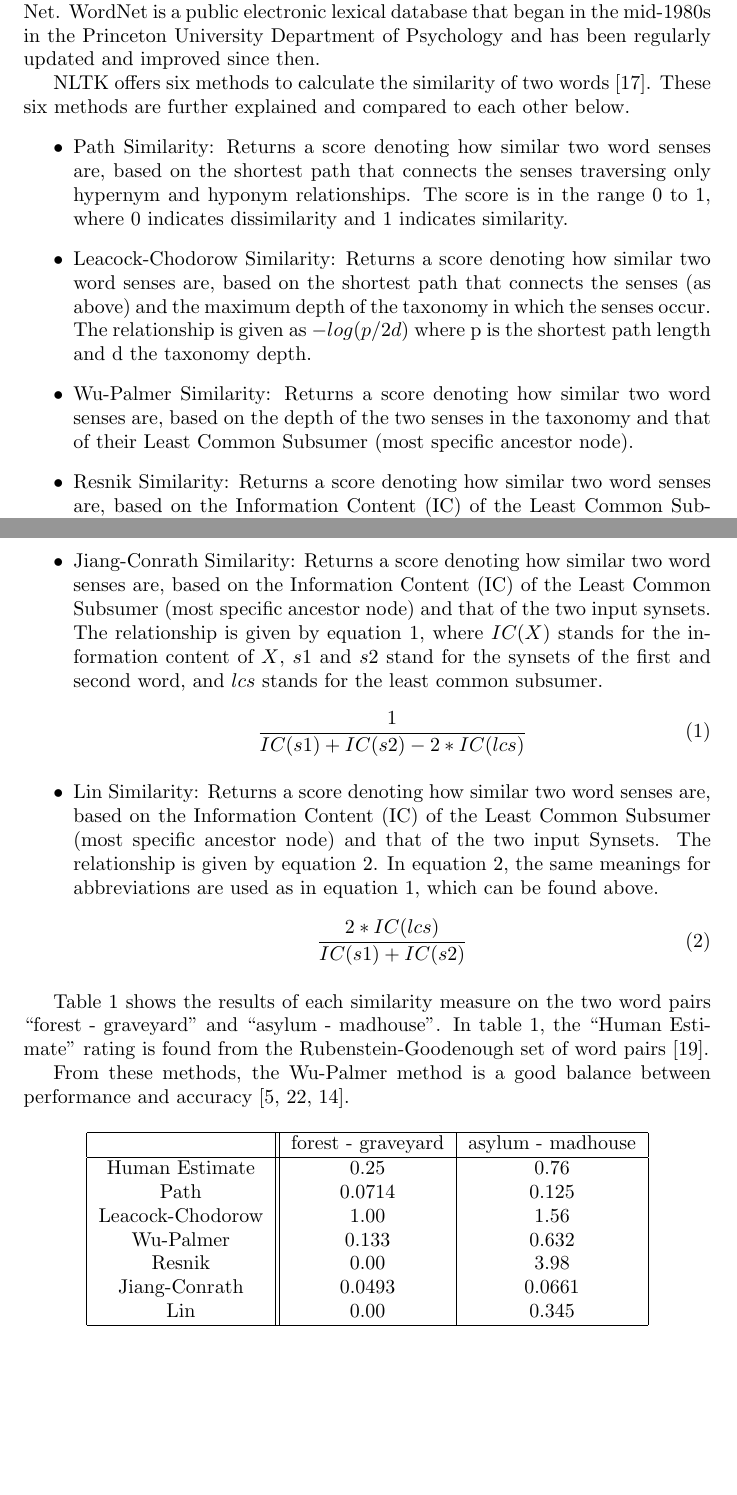
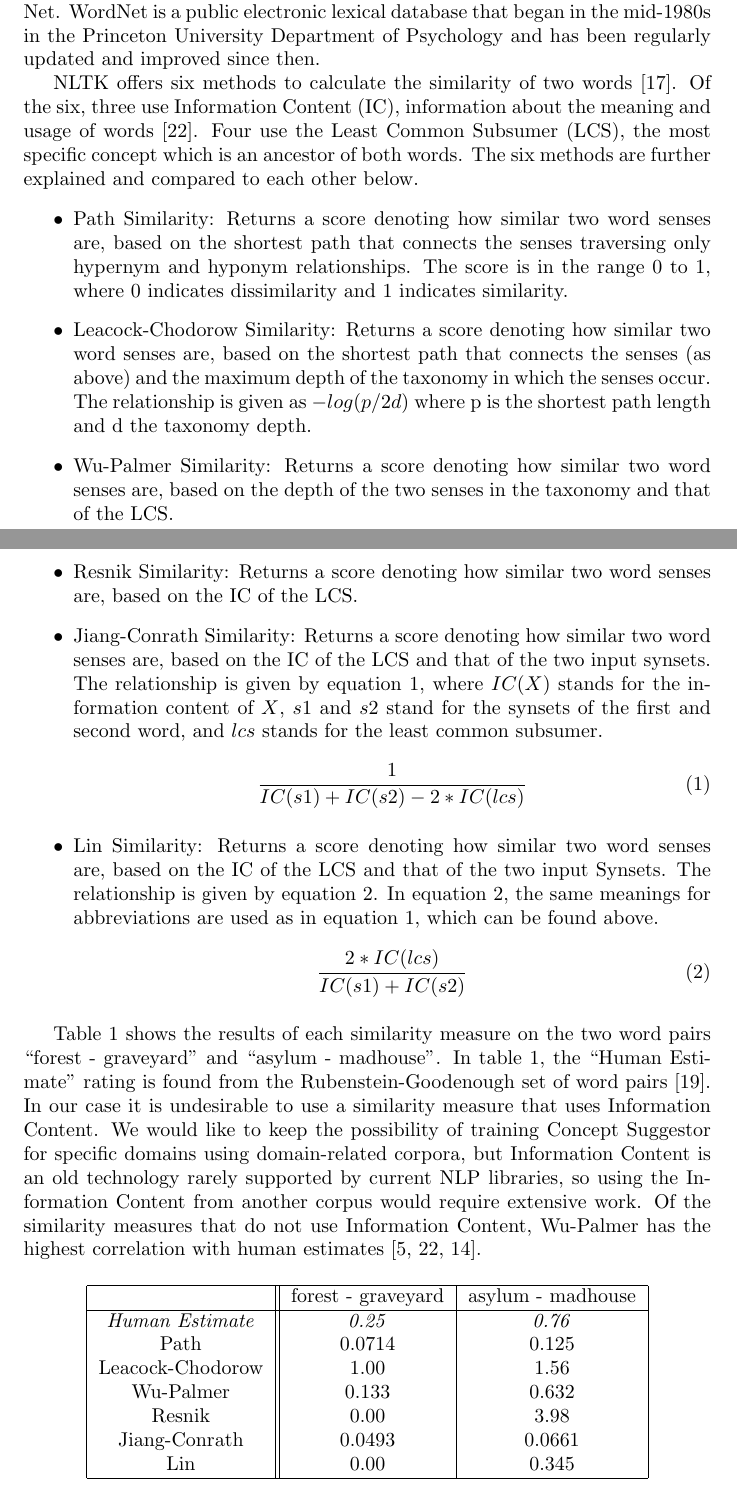
Before and after one commit to RELabUU/concept-suggestor, a LaTeX thesis (Thesis/Concept Suggestor.tex): two parts of pages 3 and 4 of 10, joined at a grey line, cut so that both start at the same text, the shorter picture padded with empty space. Compiled offline with pdfLaTeX.

Commit message:
Rephrased some of NLTKs similarity measures, explained Wu-Palmer choice.

```diff
--- a/Thesis/Concept Suggestor.tex
+++ b/Thesis/Concept Suggestor.tex
@@ -75,26 +75,24 @@ The similarity function of SpaCy, henceforth called $\textit{SpacySimilarity}$,
 Although NLTK is an often-used library for NLP purposes, Concept Suggestor uses only the WordNet interface, so this subsection will focus primarily on WordNet. WordNet is a public electronic lexical database that began in the mid-1980s in the Princeton University Department of Psychology and has been regularly updated and improved since then.
 % The similarity function of NLTK, henceforth called $\textit{WordNetSimilarity}$ returns a score between zero and one, where a value of zero indicates that two words are dissimilar, and a value of one indicates that two words are similar to each other. This score is based on the shortest path that connects the senses using only hypernym or hyponym relationships.
 
-NLTK offers six methods to calculate the similarity of two words \citep{pedersen2004wordnet}. These six methods are further explained and compared to each other below.
+NLTK offers six methods to calculate the similarity of two words \citep{pedersen2004wordnet}. Of the six, three use Information Content (IC), information about the meaning and usage of words \cite{seco2004intrinsic}. Four use the Least Common Subsumer (LCS), the most specific concept which is an ancestor of both words. The six methods are further explained and compared to each other below.
 \begin{itemize}
 	\item Path Similarity: Returns a score denoting how similar two word senses are, based on the shortest path that connects the senses traversing only hypernym and hyponym relationships. The score is in the range 0 to 1, where 0 indicates dissimilarity and 1 indicates similarity.
 	\item Leacock-Chodorow Similarity: Returns a score denoting how similar two word senses are, based on the shortest path that connects the senses (as above) and the maximum depth of the taxonomy in which the senses occur. The relationship is given as \(-log(p/2d)\) where p is the shortest path length and d the taxonomy depth. % TODO: make this not copied from http://www.nltk.org/howto/wordnet.html
-	\item Wu-Palmer Similarity: Returns a score denoting how similar two word senses are, based on the depth of the two senses in the taxonomy and that of their Least Common Subsumer (most specific ancestor node). % TODO: make this not copied from http://www.nltk.org/howto/wordnet.html
-	\item Resnik Similarity: Returns a score denoting how similar two word senses are, based on the Information Content (IC) of the Least Common Subsumer (most specific ancestor node). % TODO: make this not copied from http://www.nltk.org/howto/wordnet.html
-	\item Jiang-Conrath Similarity: Returns a score denoting how similar two word senses are, based on the Information Content (IC) of the Least Common Subsumer (most specific ancestor node) and that of the two input synsets. The relationship is given by equation \ref{eq:jcnsimilarity}, where $IC(X)$ stands for the information content of $X$, $s1$ and $s2$ stand for the synsets of the first and second word, and $lcs$ stands for the least common subsumer.
+	\item Wu-Palmer Similarity: Returns a score denoting how similar two word senses are, based on the depth of the two senses in the taxonomy and that of the LCS.
+	\item Resnik Similarity: Returns a score denoting how similar two word senses are, based on the IC of the LCS.
+	\item Jiang-Conrath Similarity: Returns a score denoting how similar two word senses are, based on the IC of the LCS and that of the two input synsets. The relationship is given by equation \ref{eq:jcnsimilarity}, where $IC(X)$ stands for the information content of $X$, $s1$ and $s2$ stand for the synsets of the first and second word, and $lcs$ stands for the least common subsumer.
 \begin{equation} \label{eq:jcnsimilarity}
 	\frac{1} {IC(s1) + IC(s2) - 2 * IC(lcs)}
 \end{equation}
-	\item Lin Similarity: Returns a score denoting how similar two word senses are, based on the Information Content (IC) of the Least Common Subsumer (most specific ancestor node) and that of the two input Synsets. The relationship is given by equation \ref{eq:linsimilarity}. In equation \ref{eq:linsimilarity}, the same meanings for abbreviations are used as in equation \ref{eq:jcnsimilarity}, which can be found above.
+	\item Lin Similarity: Returns a score denoting how similar two word senses are, based on the IC of the LCS and that of the two input Synsets. The relationship is given by equation \ref{eq:linsimilarity}. In equation \ref{eq:linsimilarity}, the same meanings for abbreviations are used as in equation \ref{eq:jcnsimilarity}, which can be found above.
 \begin{equation} \label{eq:linsimilarity}
 	\frac{2 * IC(lcs)} {IC(s1) + IC(s2)}
 \end{equation}
 \end{itemize}
 % TODO: Ensure that all the items above are not too similar to their primary source, http://www.nltk.org/howto/wordnet.html
 
-Table \ref{table:wordnetsimilarity} shows the results of each similarity measure on the two word pairs ``forest - graveyard" and ``asylum - madhouse". In table \ref{table:wordnetsimilarity}, the ``Human Estimate" rating is found from the Rubenstein-Goodenough set of word pairs \cite{rubenstein1965contextual}.
-
-From these methods, the Wu-Palmer method is a good balance between performance and accuracy \citep{budanitsky2006evaluating,seco2004intrinsic,mihalcea2006corpus}.
+Table \ref{table:wordnetsimilarity} shows the results of each similarity measure on the two word pairs ``forest - graveyard" and ``asylum - madhouse". In table \ref{table:wordnetsimilarity}, the ``Human Estimate" rating is found from the Rubenstein-Goodenough set of word pairs \cite{rubenstein1965contextual}. In our case it is undesirable to use a similarity measure that uses Information Content. We would like to keep the possibility of training Concept Suggestor for specific domains using domain-related corpora, but Information Content is an old technology rarely supported by current NLP libraries, so using the Information Content from another corpus would require extensive work. Of the similarity measures that do not use Information Content, Wu-Palmer has the highest correlation with human estimates \citep{budanitsky2006evaluating,seco2004intrinsic,mihalcea2006corpus}.
 
 \begin{table}[h!]
 \centering
@@ -102,7 +100,7 @@ From these methods, the Wu-Palmer method is a good balance between performance a
 	\hline
 	& forest - graveyard & asylum - madhouse \\
 	\hline
-	Human Estimate & 0.25 & 0.76 \\
+	\textit{Human Estimate} & \textit{0.25} & \textit{0.76} \\
 	Path & 0.0714 & 0.125 \\
 	Leacock-Chodorow & 1.00 & 1.56 \\
 	Wu-Palmer & 0.133 & 0.632 \\
```
Also changed, not shown: Thesis/bibliography.bib (+0 -8 lines).
